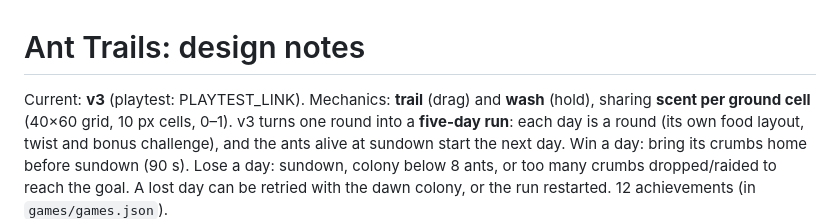
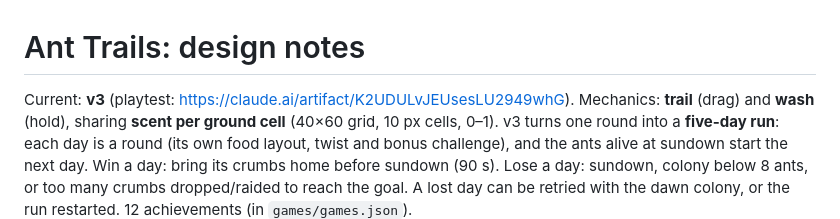
Before and after one commit to Avatar-Coco-Love/emergent-arcade, a Markdown page: docs/games/ant-trails.md, the part around the change. GitHub-like rendering.

Commit message:
Ant Trails notes: playtest link
Co-Authored-By: Claude Opus 5.5 <noreply@anthropic.com>
Claude-Session: https://claude.ai/code/session_01Pji9RKVfgPfeNn8JrbJQpo

```diff
--- a/docs/games/ant-trails.md
+++ b/docs/games/ant-trails.md
@@ -1,6 +1,6 @@
 # Ant Trails: design notes
 
-Current: **v3** (playtest: PLAYTEST_LINK). Mechanics: **trail** (drag) and
+Current: **v3** (playtest: https://claude.ai/artifact/K2UDULvJEUsesLU2949whG). Mechanics: **trail** (drag) and
 **wash** (hold), sharing **scent per ground cell** (40×60 grid, 10 px cells,
 0–1). v3 turns one round into a **five-day run**: each day is a round (its
 own food layout, twist and bonus challenge), and the ants alive at sundown
```
